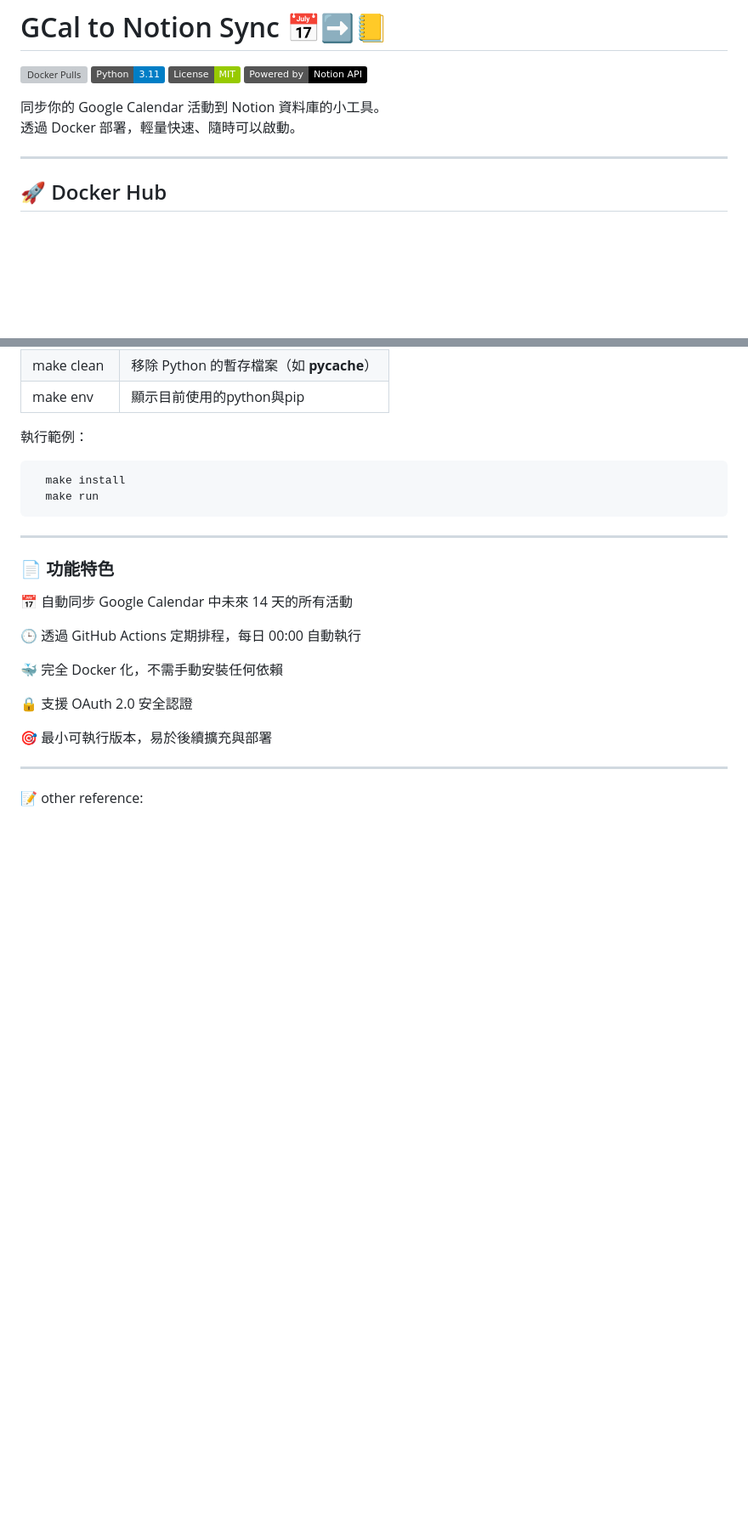
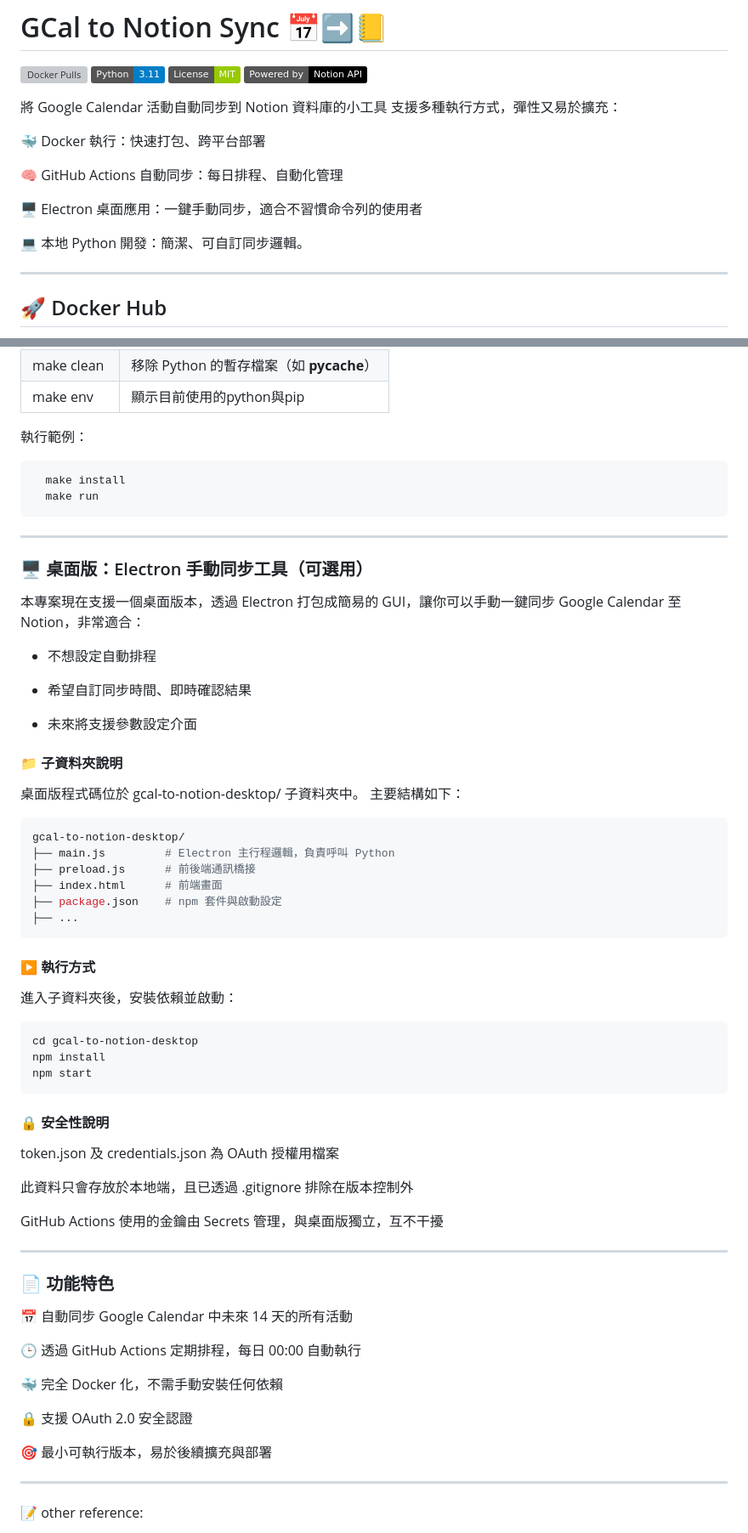
Before and after one commit to VanessaLin9/gcal-to-notion, a Markdown page: README.md, 2 parts joined by grey strips. Shown: that part at 85% size. Rendered like a GitHub page; badges without logos; blank space fills up the shorter version; grey boxes are pictures that could not be loaded.

````diff
--- a/README.md
+++ b/README.md
@@ -5,8 +5,16 @@
 ![License: MIT](https://img.shields.io/badge/License-MIT-green.svg)
 ![Powered by Notion API](https://img.shields.io/badge/Powered%20by-Notion%20API-black)
 
-同步你的 Google Calendar 活動到 Notion 資料庫的小工具。
-透過 Docker 部署，輕量快速、隨時可以啟動。
+將 Google Calendar 活動自動同步到 Notion 資料庫的小工具
+支援多種執行方式，彈性又易於擴充：
+
+🐳 Docker 執行：快速打包、跨平台部署
+
+🧠 GitHub Actions 自動同步：每日排程、自動化管理
+
+🖥️ Electron 桌面應用：一鍵手動同步，適合不習慣命令列的使用者
+
+💻 本地 Python 開發：簡潔、可自訂同步邏輯。
 
 ---
 
@@ -79,6 +87,42 @@ python sync_gcal_to_notion.py
   make install
   make run
 ```
+---
+### 🖥️ 桌面版：Electron 手動同步工具（可選用）
+本專案現在支援一個桌面版本，透過 Electron 打包成簡易的 GUI，讓你可以手動一鍵同步 Google Calendar 至 Notion，非常適合：
+
+- 不想設定自動排程
+
+- 希望自訂同步時間、即時確認結果
+
+- 未來將支援參數設定介面
+
+#### 📁 子資料夾說明
+桌面版程式碼位於 gcal-to-notion-desktop/ 子資料夾中。
+主要結構如下：
+
+```bash
+gcal-to-notion-desktop/
+├── main.js         # Electron 主行程邏輯，負責呼叫 Python
+├── preload.js      # 前後端通訊橋接
+├── index.html      # 前端畫面
+├── package.json    # npm 套件與啟動設定
+├── ...
+```
+#### ▶️ 執行方式
+進入子資料夾後，安裝依賴並啟動：
+
+```bash
+cd gcal-to-notion-desktop
+npm install
+npm start
+```
+#### 🔒 安全性說明
+token.json 及 credentials.json 為 OAuth 授權用檔案
+
+此資料只會存放於本地端，且已透過 .gitignore 排除在版本控制外
+
+GitHub Actions 使用的金鑰由 Secrets 管理，與桌面版獨立，互不干擾
 
 ---
 
````
